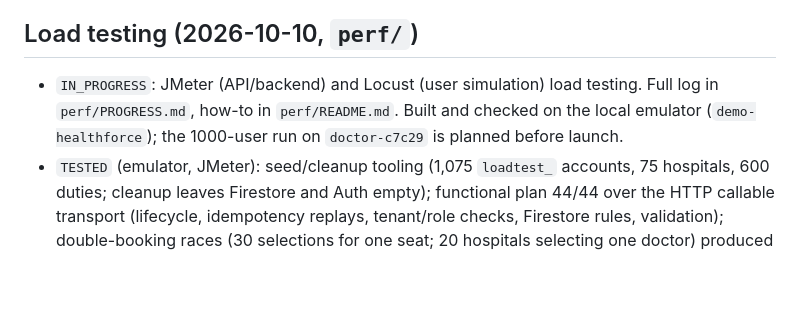
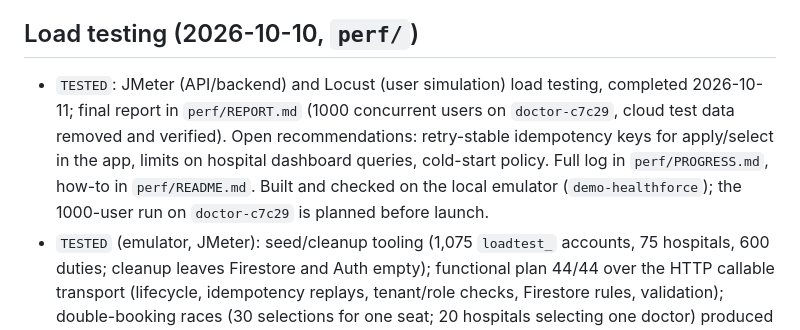
Before and after one commit to Geerthan-S/App, a Markdown page: IMPLEMENTATION_STATUS.md, the part around the change. Rendered like a GitHub page; blank space fills up the shorter version.

```diff
--- a/IMPLEMENTATION_STATUS.md
+++ b/IMPLEMENTATION_STATUS.md
@@ -10,7 +10,7 @@
 
 ## Load testing (2026-10-10, `perf/`)
 
-- `IN_PROGRESS`: JMeter (API/backend) and Locust (user simulation) load testing. Full log in `perf/PROGRESS.md`, how-to in `perf/README.md`. Built and checked on the local emulator (`demo-healthforce`); the 1000-user run on `doctor-c7c29` is planned before launch.
+- `TESTED`: JMeter (API/backend) and Locust (user simulation) load testing, completed 2026-10-11; final report in `perf/REPORT.md` (1000 concurrent users on `doctor-c7c29`, cloud test data removed and verified). Open recommendations: retry-stable idempotency keys for apply/select in the app, limits on hospital dashboard queries, cold-start policy. Full log in `perf/PROGRESS.md`, how-to in `perf/README.md`. Built and checked on the local emulator (`demo-healthforce`); the 1000-user run on `doctor-c7c29` is planned before launch.
 - `TESTED` (emulator, JMeter): seed/cleanup tooling (1,075 `loadtest_` accounts, 75 hospitals, 600 duties; cleanup leaves Firestore and Auth empty); functional plan 44/44 over the HTTP callable transport (lifecycle, idempotency replays, tenant/role checks, Firestore rules, validation); double-booking races (30 selections for one seat; 20 hospitals selecting one doctor) produced exactly one assignment in 4/4 runs, verified in the database; baseline load at 1/10/50 users with 0 errors in about 120k requests.
 - `TESTED` (emulator, Locust): user simulation in `perf/locust/` with doctors (85%), hospital staff (13%) and admins (2%) doing what the app's screens do, with human pauses. 50 and 100 users for 5 minutes each: 0 failures in 5,958 requests; the apply → select → confirm → contact flow completed between simulated users; `npm run verify` (new) confirmed seats add up and no doctor is double-booked. Clean-up now also removes duties posted during a run (they have auto IDs).
 - `IN_PROGRESS` cloud run: deployed the current backend (functions, rules, 20 indexes) and seeded `doctor-c7c29`; cloud smoke test passed 44/44. Finding: callables ran in `us-central1` while Firestore is in `asia-south1`, so database calls took 1.6–6.6 s. Fixed (functions, Flutter app via `BackendConfig.functions`, admin portal, load-test endpoints all on `asia-south1`) and deployed; cloud smoke test re-run 44/44 in 20 s instead of 91 s, warm calls 0.1–0.25 s.
```
Also changed, not shown: perf/PROGRESS.md (+28 -3 lines), perf/REPORT.md (added, +103 -0 lines).
